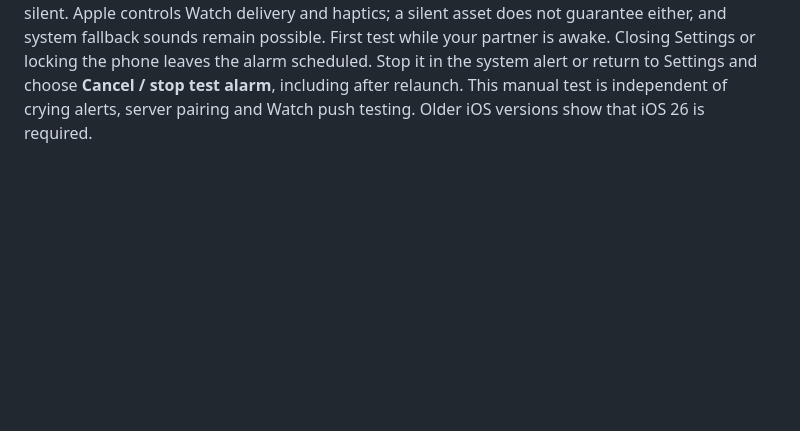
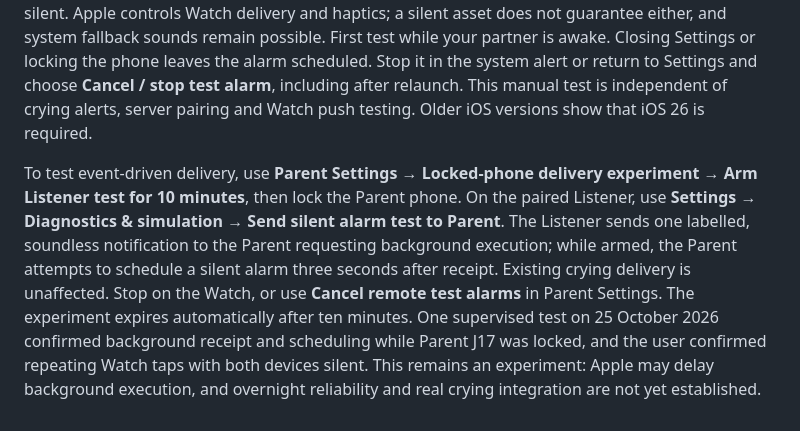
Before and after one commit to jerenrich/crib-service, a Markdown page: README.md, the part around the change. GitHub-like rendering; blank space fills up the shorter version.

Commit message:
Record successful locked-phone silent Watch alarm trial

```diff
--- a/README.md
+++ b/README.md
@@ -41,3 +41,5 @@ Crib Service currently detects sustained sound levels, so other loud noises can
 Watch alert testing mode is available in **Parent Settings → Watch alert testing mode**. Choose a frequency from 1–10 seconds and tap **Start Watch test**. Keep this iPhone app open and unlocked: the phone requests one real Watch push at a time. Stop takes effect locally, even offline. Locking/backgrounding the phone or closing Settings stops the test, and relaunch never resumes it. Internet is required to send; watchOS/Focus may delay or suppress wrist taps. An already sent push may still arrive. The updated Worker removes all old server test timers and relays only individual requests, without scheduling repeats or retries.
 
 On **iOS 26+**, **Parent Settings → Silent alarm experiment → Test silent alarm in 5 seconds** requests alarm permission and schedules one AlarmKit alarm five seconds after permission is granted. It uses `AlarmTestSilence.caf`, a one-second mono 44.1 kHz 16-bit PCM silent asset bundled with both the iPhone and Watch apps. The app refuses to schedule if its silent asset is missing. Immediately lock the iPhone after starting the test, and wear the paired, unlocked Watch in Silent Mode with Prominent haptics. Check whether wrist taps repeat while both speakers remain silent. Apple controls Watch delivery and haptics; a silent asset does not guarantee either, and system fallback sounds remain possible. First test while your partner is awake. Closing Settings or locking the phone leaves the alarm scheduled. Stop it in the system alert or return to Settings and choose **Cancel / stop test alarm**, including after relaunch. This manual test is independent of crying alerts, server pairing and Watch push testing. Older iOS versions show that iOS 26 is required.
+
+To test event-driven delivery, use **Parent Settings → Locked-phone delivery experiment → Arm Listener test for 10 minutes**, then lock the Parent phone. On the paired Listener, use **Settings → Diagnostics & simulation → Send silent alarm test to Parent**. The Listener sends one labelled, soundless notification to the Parent requesting background execution; while armed, the Parent attempts to schedule a silent alarm three seconds after receipt. Existing crying delivery is unaffected. Stop on the Watch, or use **Cancel remote test alarms** in Parent Settings. The experiment expires automatically after ten minutes. One supervised test on 25 October 2026 confirmed background receipt and scheduling while Parent J17 was locked, and the user confirmed repeating Watch taps with both devices silent. This remains an experiment: Apple may delay background execution, and overnight reliability and real crying integration are not yet established.
```
Also changed, not shown: docs/readiness-validation.md (+12 -0 lines).
